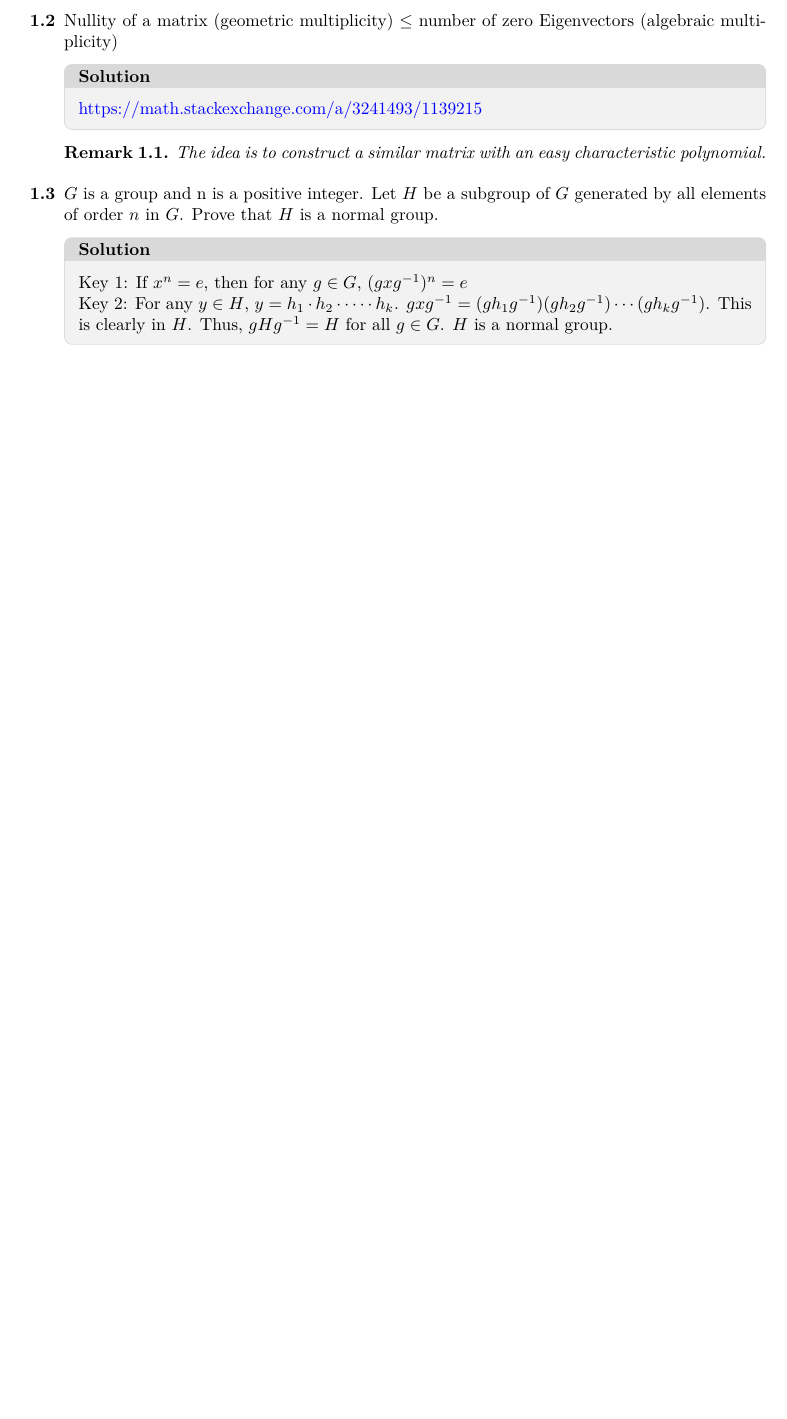
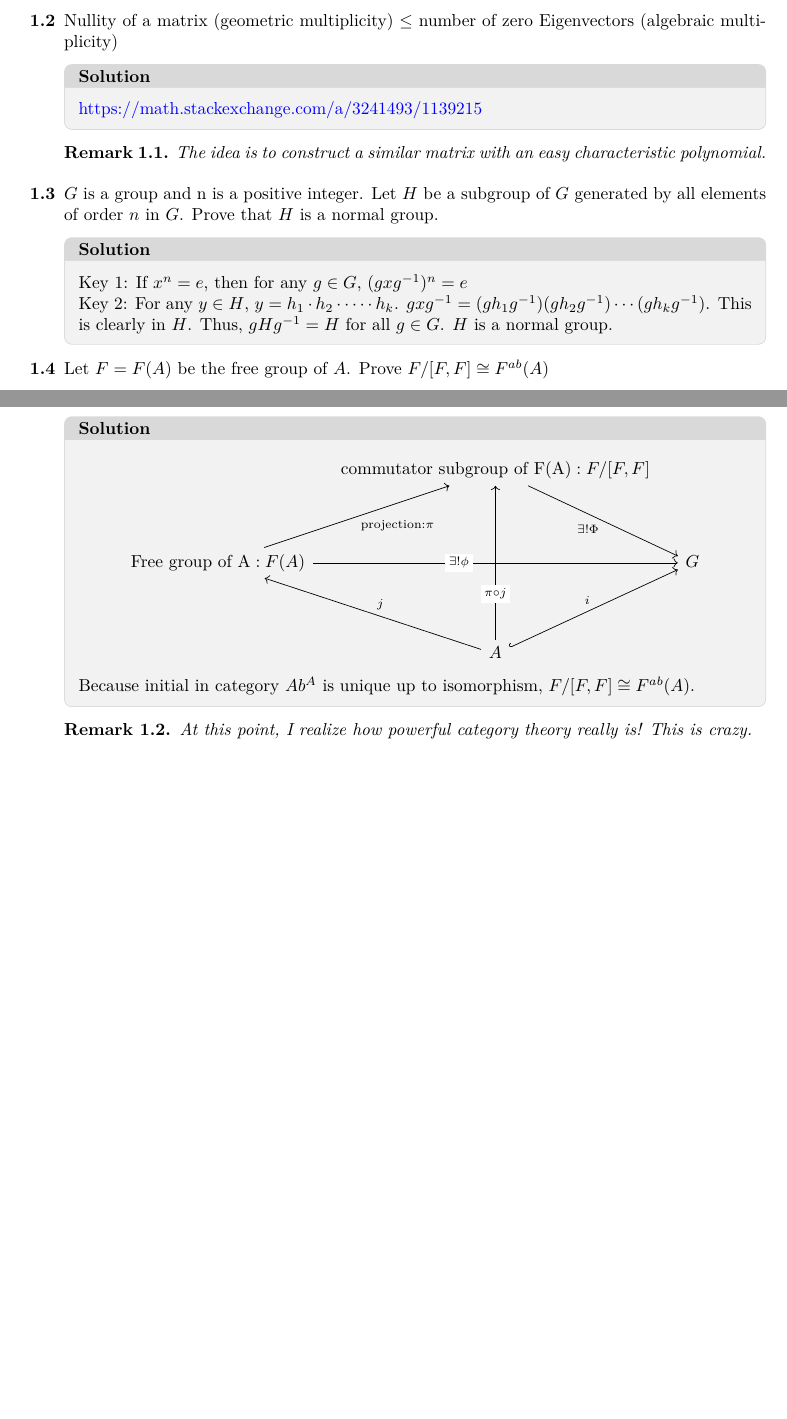
Before and after one commit to AmazingBoBoy/AmazingBoBoy.github.io, a LaTeX document (main.tex): part of the page before the commit and two parts of pages 1 and 2 of 2 after it, the two joined at a grey line, cut so that both start at the same text, the shorter picture padded with empty space. Compiled offline with pdfLaTeX.

Commit message:
Update main.tex

```diff
--- a/main.tex
+++ b/main.tex
@@ -131,5 +131,25 @@ This document is a selction of my beloved mathematcial ideas, techniques and pro
     \\
     Key 2: For any $y \in H$, $y=h_1 \cdot h_2 \cdot \cdots \cdot h_k$. $gxg^{-1}=(gh_1g^{-1})(gh_2g^{-1}) \cdots (gh_kg^{-1})$. This is clearly in $H$. Thus, $gHg^{-1}=H$ for all $g \in G$. $H$ is a normal group.
     \end{solution}
+    \item Let $F=F(A)$ be the free group of $A$. Prove $F/[F,F]\cong F^{ab}(A)$
+    \begin{solution}
+        \[\begin{tikzcd}[column sep=tiny]
+	&& {\text{commutator subgroup of F(A)}:F/[F,F]} \\
+	\\
+	{\text{Free group of A}: F(A)} &&&& G \\
+	\\
+	&& A
+	\arrow["{\exists! \Phi}"', from=1-3, to=3-5]
+	\arrow["{\text{projection}:\pi}"', from=3-1, to=1-3]
+	\arrow["{\exists !\phi}"{description, pos=0.4}, from=3-1, to=3-5]
+	\arrow["{\pi \circ j}"{description, pos=0.3}, from=5-3, to=1-3]
+	\arrow["j"', from=5-3, to=3-1]
+	\arrow["i", hook, from=5-3, to=3-5]
+\end{tikzcd}\]
+    Because initial in category $Ab^{A}$ is unique up to isomorphism, $F/[F,F]\cong F^{ab}(A)$.
+    \end{solution}
+    \begin{remark}
+        At this point, I realize how powerful category theory really is! This is crazy.
+    \end{remark}
     \end{enumerate}
 \end{document}
```
